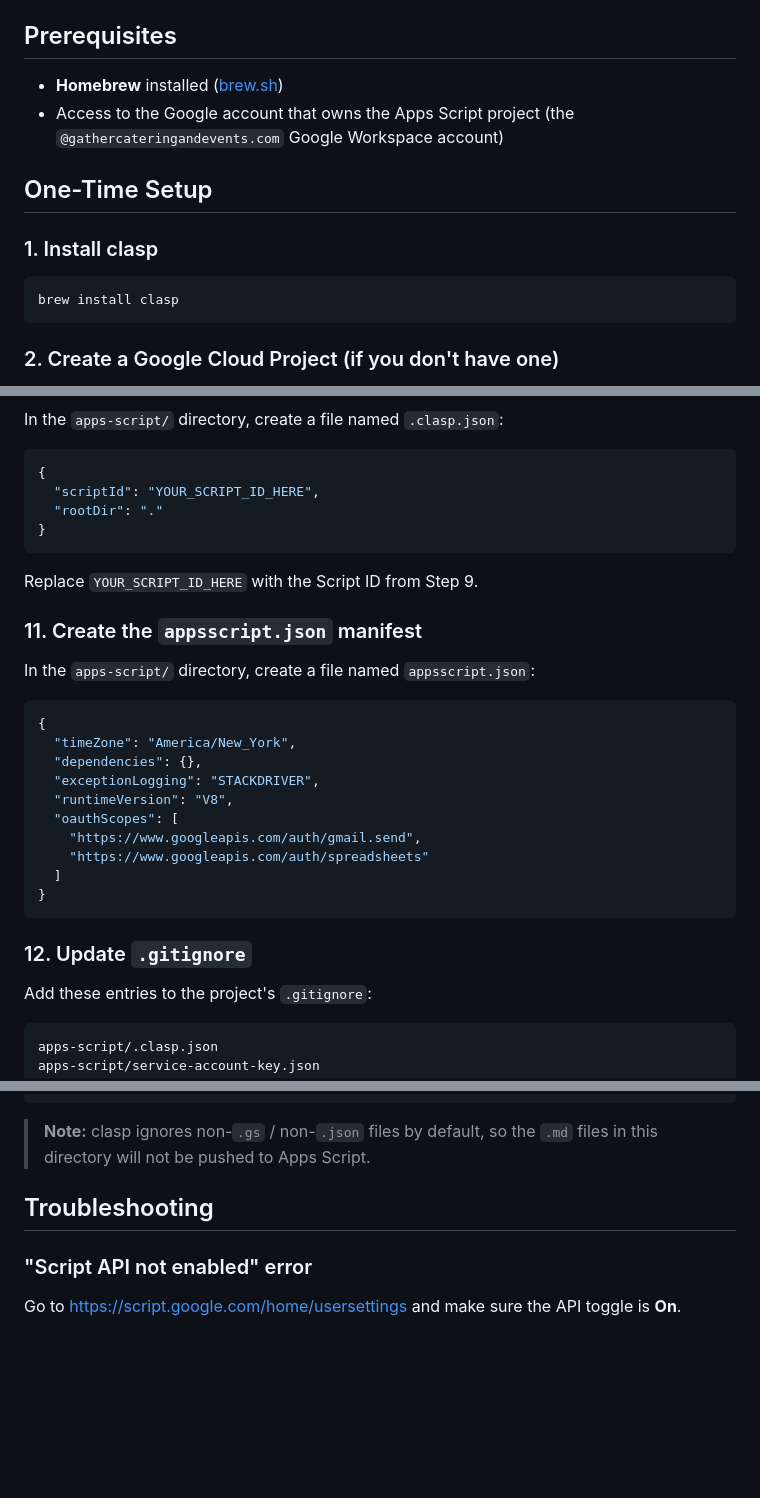
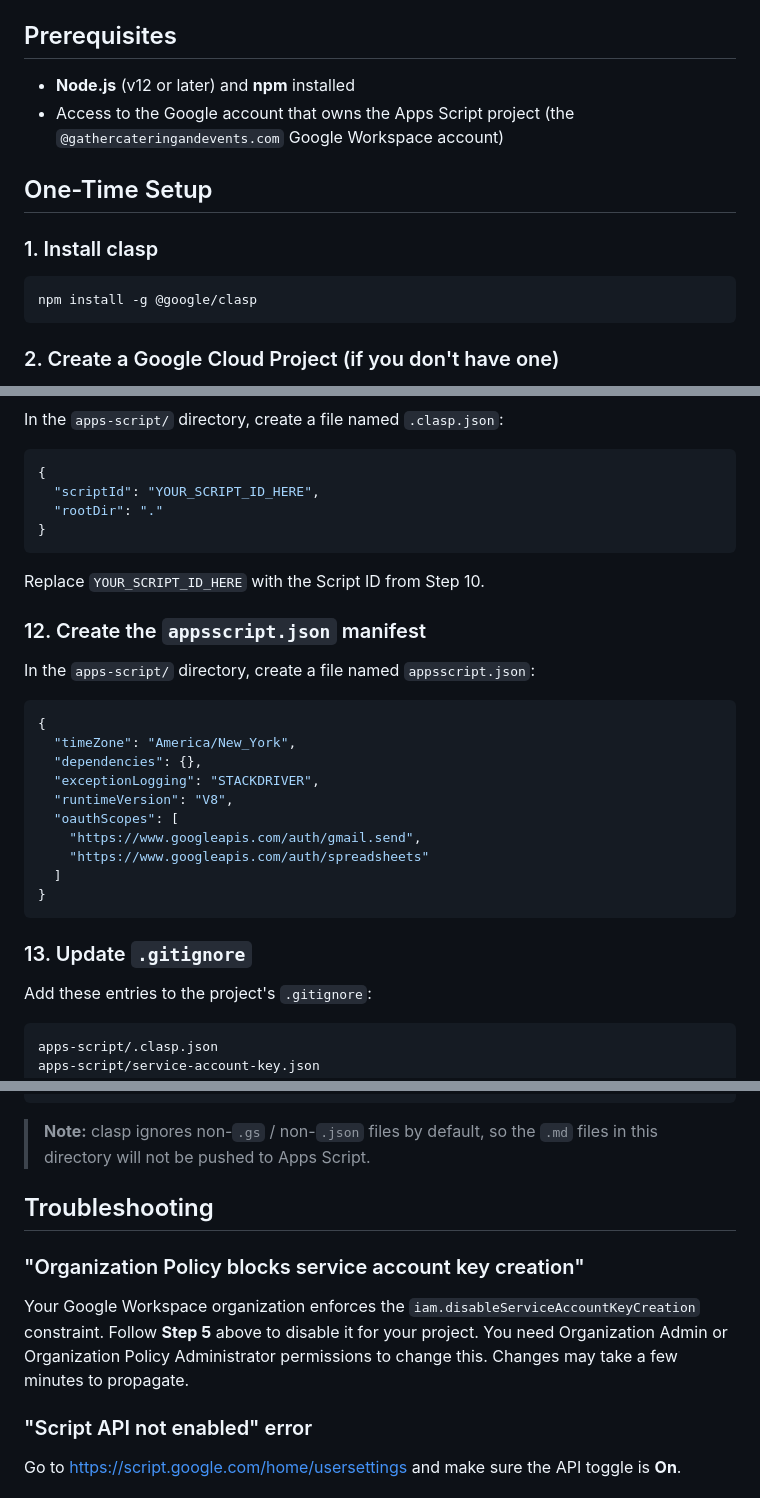
Before and after one commit to crxnit/gather-website, a Markdown page: apps-script/clasp-instructions.md, 3 parts joined by grey strips. Drawn GitHub-style; blank space fills up the shorter version.

````diff
--- a/apps-script/clasp-instructions.md
+++ b/apps-script/clasp-instructions.md
@@ -4,7 +4,7 @@
 
 ## Prerequisites
 
-- **Homebrew** installed ([brew.sh](https://brew.sh))
+- **Node.js** (v12 or later) and **npm** installed
 - Access to the Google account that owns the Apps Script project (the `@gathercateringandevents.com` Google Workspace account)
 
 ## One-Time Setup
@@ -12,7 +12,7 @@
 ### 1. Install clasp
 
 ```bash
-brew install clasp
+npm install -g @google/clasp
 ```
 
 ### 2. Create a Google Cloud Project (if you don't have one)
@@ -115,9 +129,9 @@ In the `apps-script/` directory, create a file named `.clasp.json`:
 }
 ```
 
-Replace `YOUR_SCRIPT_ID_HERE` with the Script ID from Step 9.
+Replace `YOUR_SCRIPT_ID_HERE` with the Script ID from Step 10.
 
-### 11. Create the `appsscript.json` manifest
+### 12. Create the `appsscript.json` manifest
 
 In the `apps-script/` directory, create a file named `appsscript.json`:
 
@@ -134,7 +148,7 @@ In the `apps-script/` directory, create a file named `appsscript.json`:
 }
 ```
 
-### 12. Update `.gitignore`
+### 13. Update `.gitignore`
 
 Add these entries to the project's `.gitignore`:
 
@@ -265,6 +279,9 @@ apps-script/
 
 ## Troubleshooting
 
+### "Organization Policy blocks service account key creation"
+Your Google Workspace organization enforces the `iam.disableServiceAccountKeyCreation` constraint. Follow **Step 5** above to disable it for your project. You need Organization Admin or Organization Policy Administrator permissions to change this. Changes may take a few minutes to propagate.
+
 ### "Script API not enabled" error
 Go to https://script.google.com/home/usersettings and make sure the API toggle is **On**.
 
````
Also changed, not shown: other parts of apps-script/clasp-instructions.md (+20 -6 lines).
